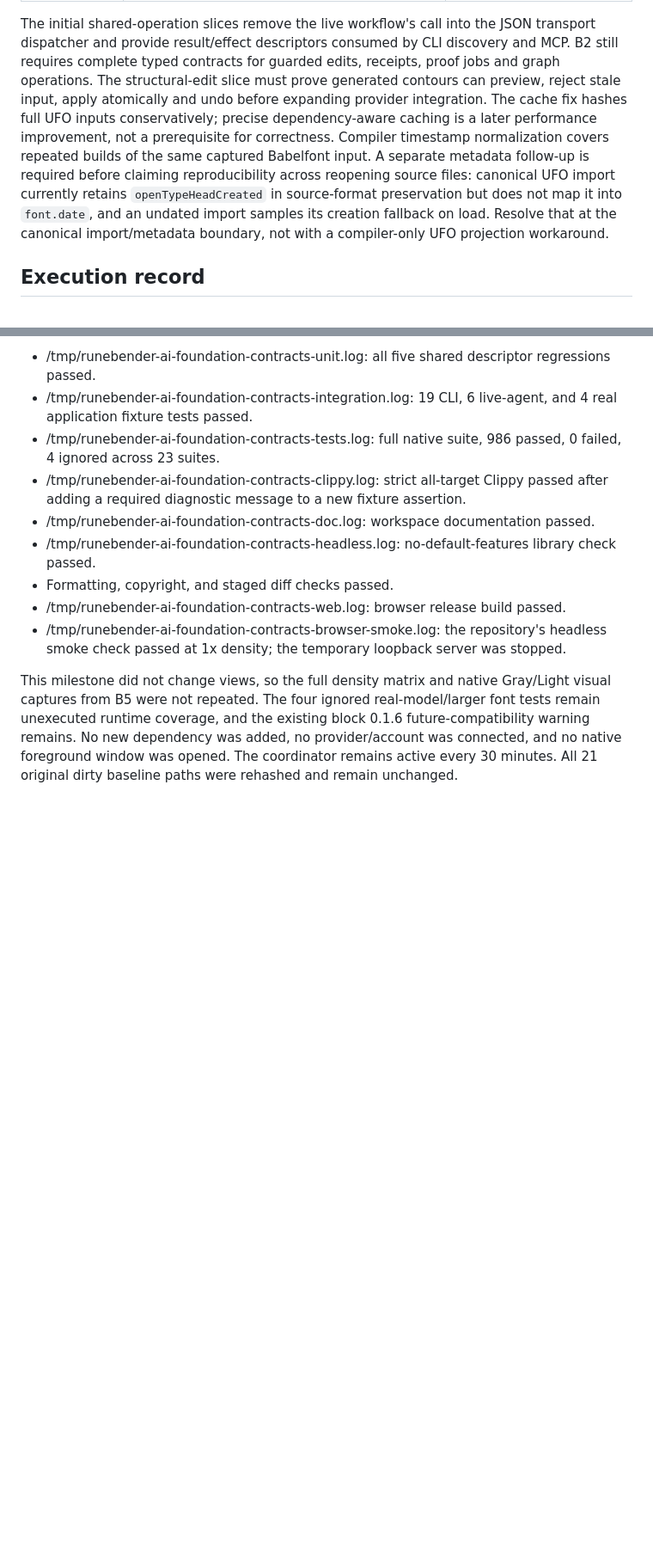
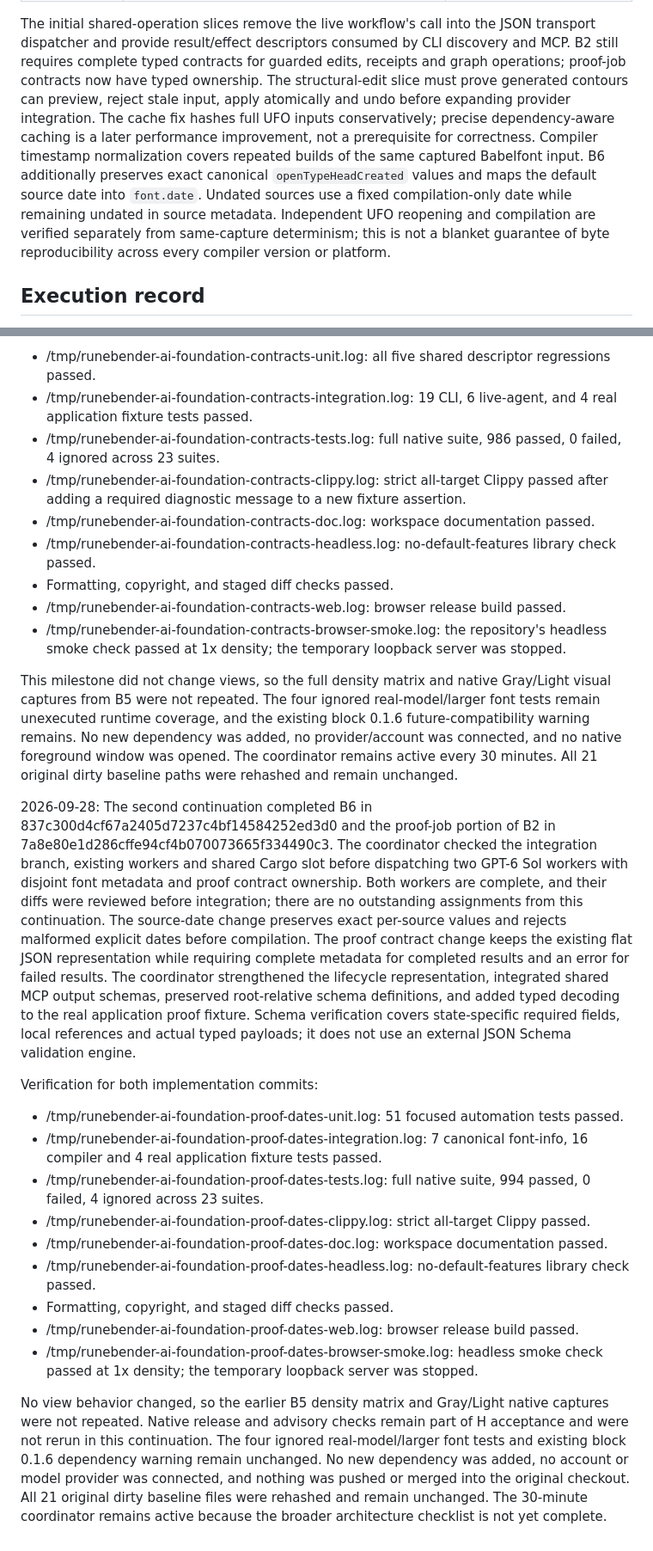
Before and after one commit to eliheuer/runebender-xilem, a Markdown page: AI-ARCHITECTURE-CHECKLIST.md, 2 parts joined by grey strips. Shown at 86% size. GitHub-like rendering; blank space fills up the shorter version.

Commit message:
Record source date and typed proof contract acceptance

```diff
--- a/AI-ARCHITECTURE-CHECKLIST.md
+++ b/AI-ARCHITECTURE-CHECKLIST.md
@@ -159,12 +162,13 @@ Keep small typed Rust APIs at these boundaries; transport schemas and registries
 | Assistant and model providers | `application/editor/tools/chat.rs`, `application/editor/tools/local_ai.rs` | Keep assistant conversations separate from model-worker jobs; host adapters own credentials, process/network calls and sendable context; results share validated artifact/proposal routes. |
 
 The initial shared-operation slices remove the live workflow's call into the JSON transport dispatcher and provide result/effect descriptors consumed by CLI discovery and MCP.
-B2 still requires complete typed contracts for guarded edits, receipts, proof jobs and graph operations.
+B2 still requires complete typed contracts for guarded edits, receipts and graph operations; proof-job contracts now have typed ownership.
 The structural-edit slice must prove generated contours can preview, reject stale input, apply atomically and undo before expanding provider integration.
 The cache fix hashes full UFO inputs conservatively; precise dependency-aware caching is a later performance improvement, not a prerequisite for correctness.
 Compiler timestamp normalization covers repeated builds of the same captured Babelfont input.
-A separate metadata follow-up is required before claiming reproducibility across reopening source files: canonical UFO import currently retains `openTypeHeadCreated` in source-format preservation but does not map it into `font.date`, and an undated import samples its creation fallback on load.
-Resolve that at the canonical import/metadata boundary, not with a compiler-only UFO projection workaround.
+B6 additionally preserves exact canonical `openTypeHeadCreated` values and maps the default source date into `font.date`.
+Undated sources use a fixed compilation-only date while remaining undated in source metadata.
+Independent UFO reopening and compilation are verified separately from same-capture determinism; this is not a blanket guarantee of byte reproducibility across every compiler version or platform.
 
 ## Execution record
 
@@ -253,3 +258,31 @@ The four ignored real-model/larger font tests remain unexecuted runtime coverage
 No new dependency was added, no provider/account was connected, and no native foreground window was opened.
 The coordinator remains active every 30 minutes.
 All 21 original dirty baseline paths were rehashed and remain unchanged.
+
+
+2026-09-28: The second continuation completed B6 in 837c300d4cf67a2405d7237c4bf14584252ed3d0 and the proof-job portion of B2 in 7a8e80e1d286cffe94cf4b070073665f334490c3.
+The coordinator checked the integration branch, existing workers and shared Cargo slot before dispatching two GPT-6 Sol workers with disjoint font metadata and proof contract ownership.
+Both workers are complete, and their diffs were reviewed before integration; there are no outstanding assignments from this continuation.
+The source-date change preserves exact per-source values and rejects malformed explicit dates before compilation.
+The proof contract change keeps the existing flat JSON representation while requiring complete metadata for completed results and an error for failed results.
+The coordinator strengthened the lifecycle representation, integrated shared MCP output schemas, preserved root-relative schema definitions, and added typed decoding to the real application proof fixture.
+Schema verification covers state-specific required fields, local references and actual typed payloads; it does not use an external JSON Schema validation engine.
+
+Verification for both implementation commits:
+
+- /tmp/runebender-ai-foundation-proof-dates-unit.log: 51 focused automation tests passed.
+- /tmp/runebender-ai-foundation-proof-dates-integration.log: 7 canonical font-info, 16 compiler and 4 real application fixture tests passed.
+- /tmp/runebender-ai-foundation-proof-dates-tests.log: full native suite, 994 passed, 0 failed, 4 ignored across 23 suites.
+- /tmp/runebender-ai-foundation-proof-dates-clippy.log: strict all-target Clippy passed.
+- /tmp/runebender-ai-foundation-proof-dates-doc.log: workspace documentation passed.
+- /tmp/runebender-ai-foundation-proof-dates-headless.log: no-default-features library check passed.
+- Formatting, copyright, and staged diff checks passed.
+- /tmp/runebender-ai-foundation-proof-dates-web.log: browser release build passed.
+- /tmp/runebender-ai-foundation-proof-dates-browser-smoke.log: headless smoke check passed at 1x density; the temporary loopback server was stopped.
+
+No view behavior changed, so the earlier B5 density matrix and Gray/Light native captures were not repeated.
+Native release and advisory checks remain part of H acceptance and were not rerun in this continuation.
+The four ignored real-model/larger font tests and existing block 0.1.6 dependency warning remain unchanged.
+No new dependency was added, no account or model provider was connected, and nothing was pushed or merged into the original checkout.
+All 21 original dirty baseline files were rehashed and remain unchanged.
+The 30-minute coordinator remains active because the broader architecture checklist is not yet complete.
```
Also changed, not shown: other parts of AI-ARCHITECTURE-CHECKLIST.md (+11 -7 lines).
